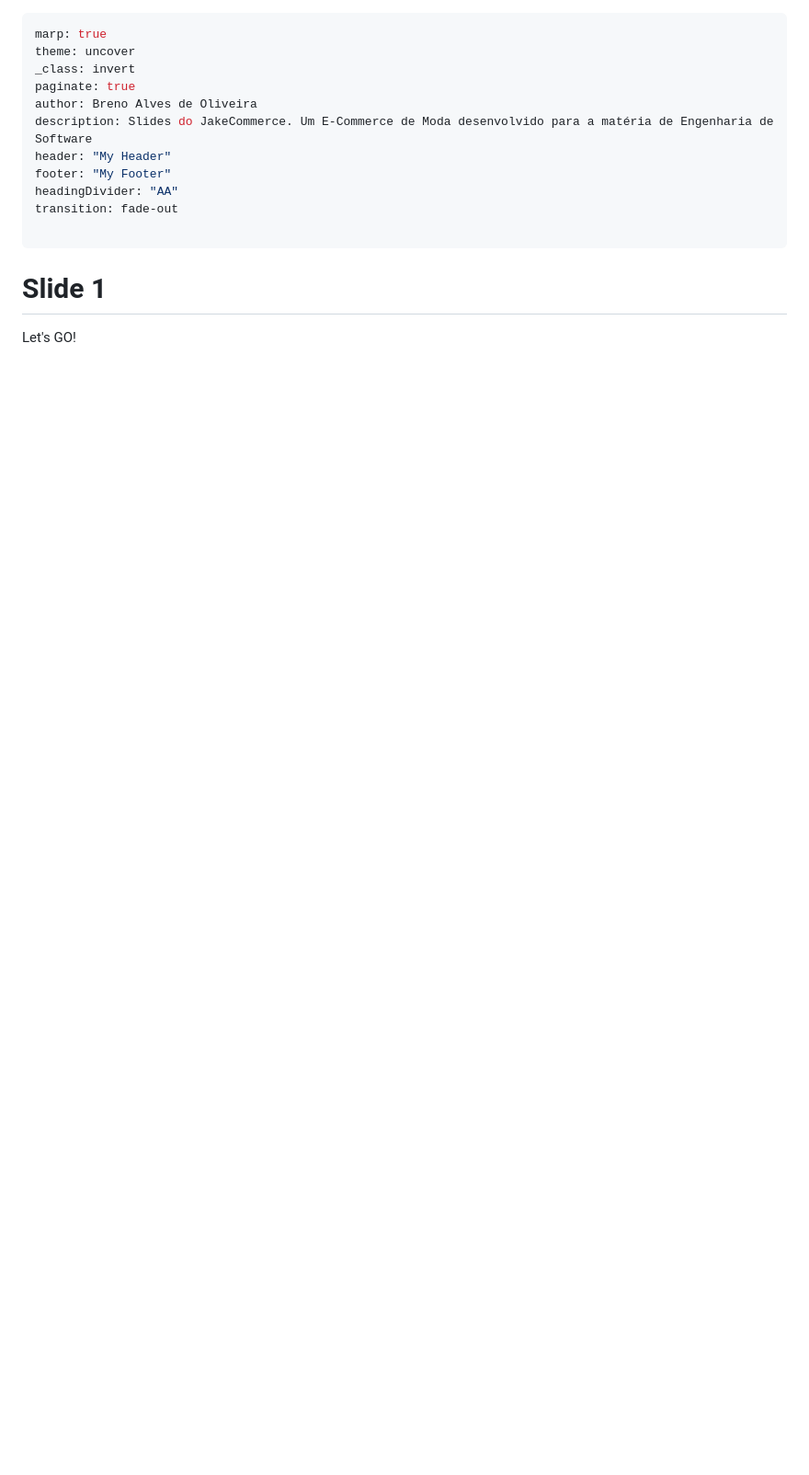
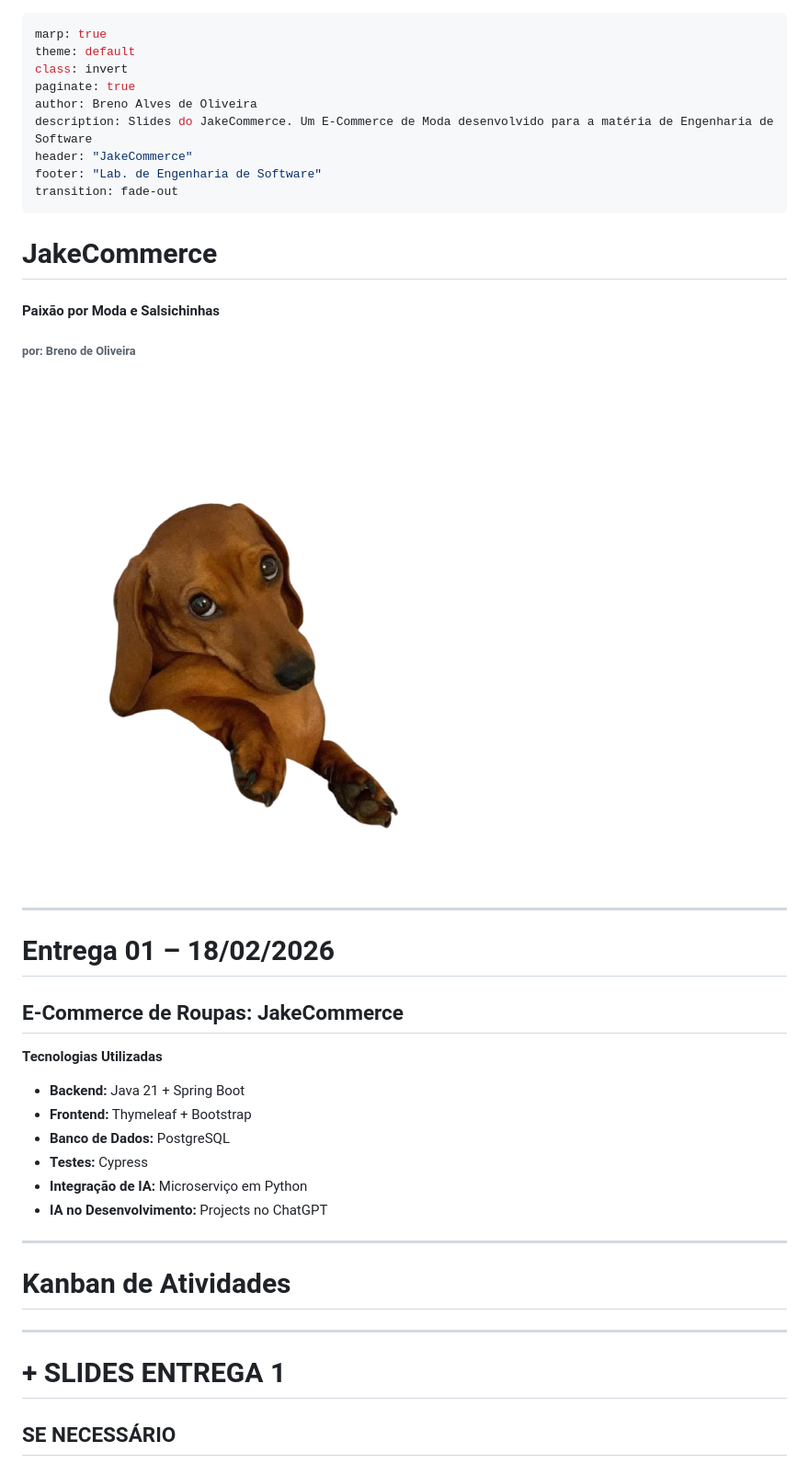
Before and after one commit to BrenooOliveira/JakeCommerce, a Markdown page: slides/slide.md, the part around the change. Shown at 92% size. GitHub-like rendering; pictures changed too: slides/imgs/logo_real.png (added); blank space fills up the shorter version.

Commit message:
:memo: starting the documentation about the 1st deliver

```diff
--- a/slides/slide.md
+++ b/slides/slide.md
@@ -1,16 +1,37 @@
 ---
 marp: true
-theme: uncover
-_class: invert
+theme: default
+class: invert
 paginate: true
 author: Breno Alves de Oliveira
 description: Slides do JakeCommerce. Um E-Commerce de Moda desenvolvido para a matéria de Engenharia de Software
-header: "My Header"
-footer: "My Footer"
-headingDivider: "AA"
+header: "JakeCommerce"
+footer: "Lab. de Engenharia de Software"
 transition: fade-out
+---
+
+# JakeCommerce
+#### Paixão por Moda e Salsichinhas
+###### por: Breno de Oliveira
+
+![bg w:500  right:50%](imgs/logo_real.png)
 
 ---
+# Entrega 01 – 18/02/2026
+## E-Commerce de Roupas: JakeCommerce
 
-# Slide 1
-Let's GO!
+**Tecnologias Utilizadas**
+
+- **Backend:** Java 21 + Spring Boot
+- **Frontend:** Thymeleaf + Bootstrap
+- **Banco de Dados:** PostgreSQL
+- **Testes:** Cypress
+- **Integração de IA:** Microserviço em Python
+- **IA no Desenvolvimento:** Projects no ChatGPT
+
+---
+# Kanban de Atividades
+
+---
+# + SLIDES ENTREGA 1
+## SE NECESSÁRIO
```
Also changed, not shown: 1 other file.
